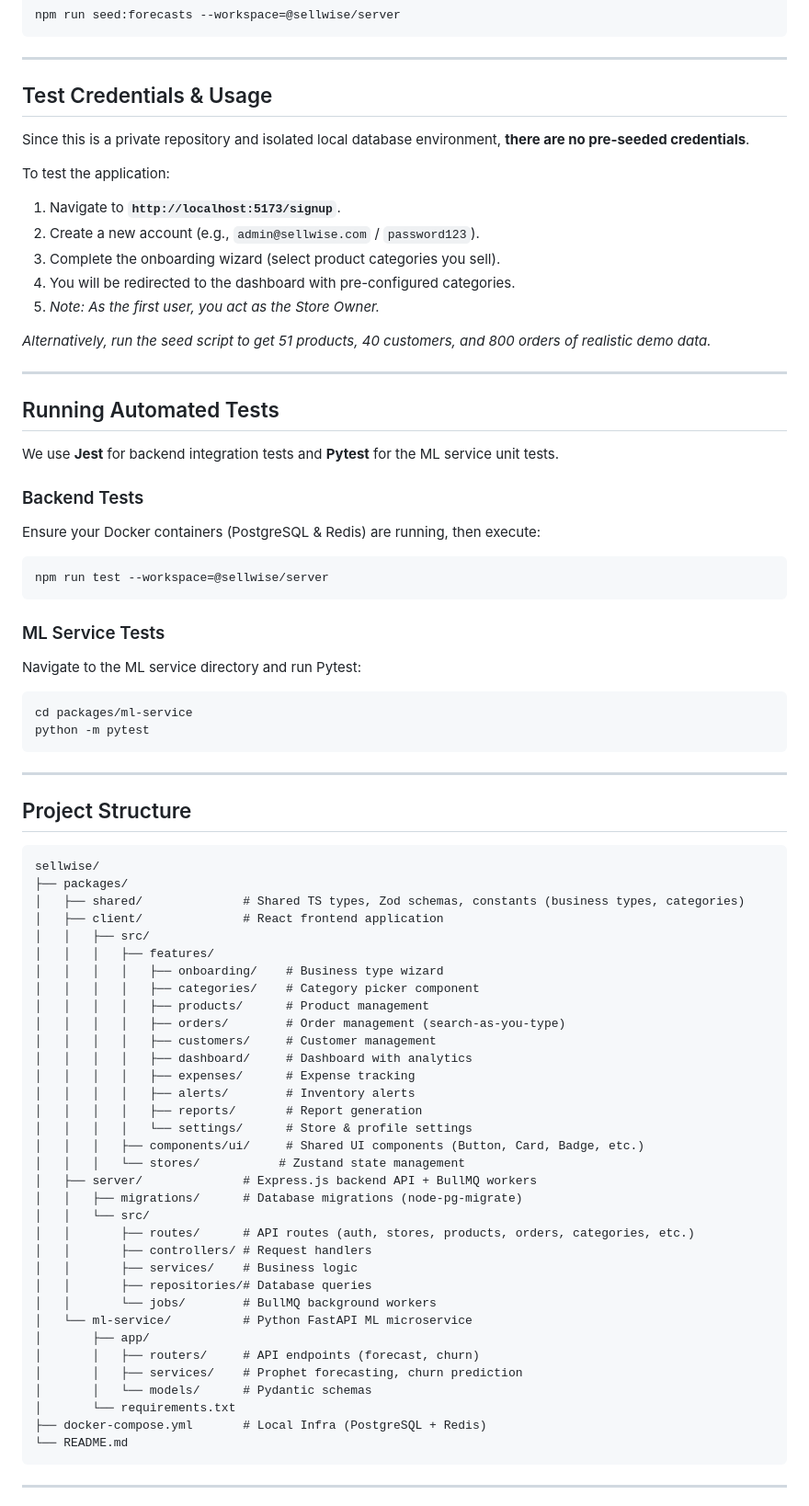
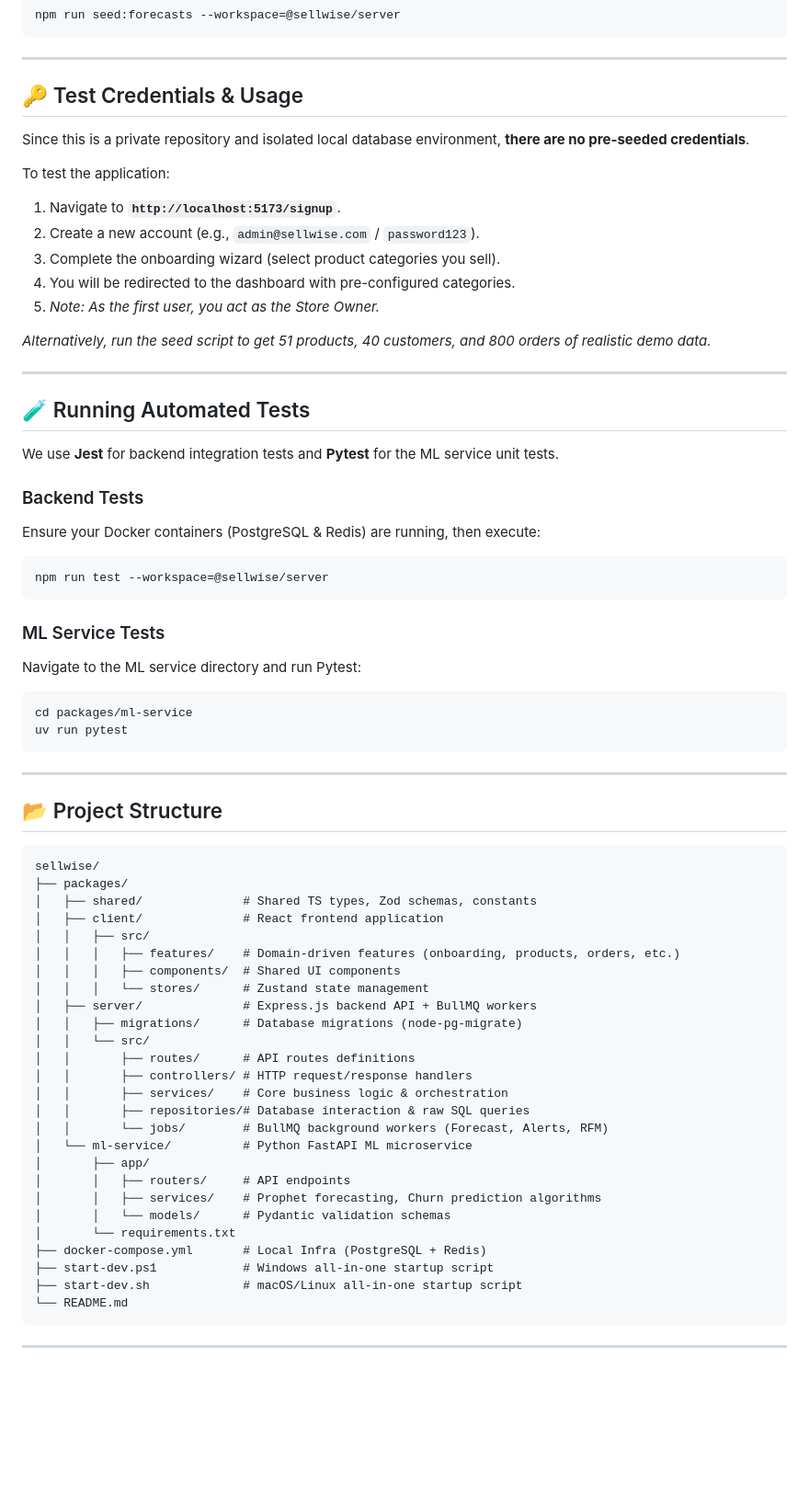
Before and after one commit to mr-sohel/SellWise, a Markdown page: README.md, the part around one of its changes. Shown at 92% size. GitHub-like rendering; blank space fills up the shorter version.

Commit message:
Enhance README.md with proposal and implementation details

````diff
--- a/README.md
+++ b/README.md
@@ -132,7 +160,7 @@ npm run seed:forecasts --workspace=@sellwise/server
 
 ---
 
-## Test Credentials & Usage
+## 🔑 Test Credentials & Usage
 
 Since this is a private repository and isolated local database environment, **there are no pre-seeded credentials**.
 
@@ -147,7 +175,7 @@ To test the application:
 
 ---
 
-## Running Automated Tests
+## 🧪 Running Automated Tests
 
 We use **Jest** for backend integration tests and **Pytest** for the ML service unit tests.
 
@@ -161,47 +189,39 @@ npm run test --workspace=@sellwise/server
 Navigate to the ML service directory and run Pytest:
 ```bash
 cd packages/ml-service
-python -m pytest
+uv run pytest
 ```
 
 ---
 
-## Project Structure
+## 📂 Project Structure
 
 ```text
 sellwise/
 ├── packages/
-│   ├── shared/              # Shared TS types, Zod schemas, constants (business types, categories)
+│   ├── shared/              # Shared TS types, Zod schemas, constants
 │   ├── client/              # React frontend application
 │   │   ├── src/
-│   │   │   ├── features/
-│   │   │   │   ├── onboarding/    # Business type wizard
-│   │   │   │   ├── categories/    # Category picker component
-│   │   │   │   ├── products/      # Product management
-│   │   │   │   ├── orders/        # Order management (search-as-you-type)
-│   │   │   │   ├── customers/     # Customer management
-│   │   │   │   ├── dashboard/     # Dashboard with analytics
-│   │   │   │   ├── expenses/      # Expense tracking
-│   │   │   │   ├── alerts/        # Inventory alerts
-│   │   │   │   ├── reports/       # Report generation
-│   │   │   │   └── settings/      # Store & profile settings
-│   │   │   ├── components/ui/     # Shared UI components (Button, Card, Badge, etc.)
-│   │   │   └── stores/           # Zustand state management
+│   │   │   ├── features/    # Domain-driven features (onboarding, products, orders, etc.)
+│   │   │   ├── components/  # Shared UI components
+│   │   │   └── stores/      # Zustand state management
 │   ├── server/              # Express.js backend API + BullMQ workers
 │   │   ├── migrations/      # Database migrations (node-pg-migrate)
 │   │   └── src/
-│   │       ├── routes/      # API routes (auth, stores, products, orders, categories, etc.)
-│   │       ├── controllers/ # Request handlers
-│   │       ├── services/    # Business logic
-│   │       ├── repositories/# Database queries
-│   │       └── jobs/        # BullMQ background workers
+│   │       ├── routes/      # API routes definitions
+│   │       ├── controllers/ # HTTP request/response handlers
+│   │       ├── services/    # Core business logic & orchestration
+│   │       ├── repositories/# Database interaction & raw SQL queries
+│   │       └── jobs/        # BullMQ background workers (Forecast, Alerts, RFM)
 │   └── ml-service/          # Python FastAPI ML microservice
 │       ├── app/
-│       │   ├── routers/     # API endpoints (forecast, churn)
-│       │   ├── services/    # Prophet forecasting, churn prediction
-│       │   └── models/      # Pydantic schemas
+│       │   ├── routers/     # API endpoints
+│       │   ├── services/    # Prophet forecasting, Churn prediction algorithms
+│       │   └── models/      # Pydantic validation schemas
 │       └── requirements.txt
 ├── docker-compose.yml       # Local Infra (PostgreSQL + Redis)
+├── start-dev.ps1            # Windows all-in-one startup script
+├── start-dev.sh             # macOS/Linux all-in-one startup script
 └── README.md
 ```
 
````
Also changed, not shown: other parts of README.md (+41 -64 lines).
